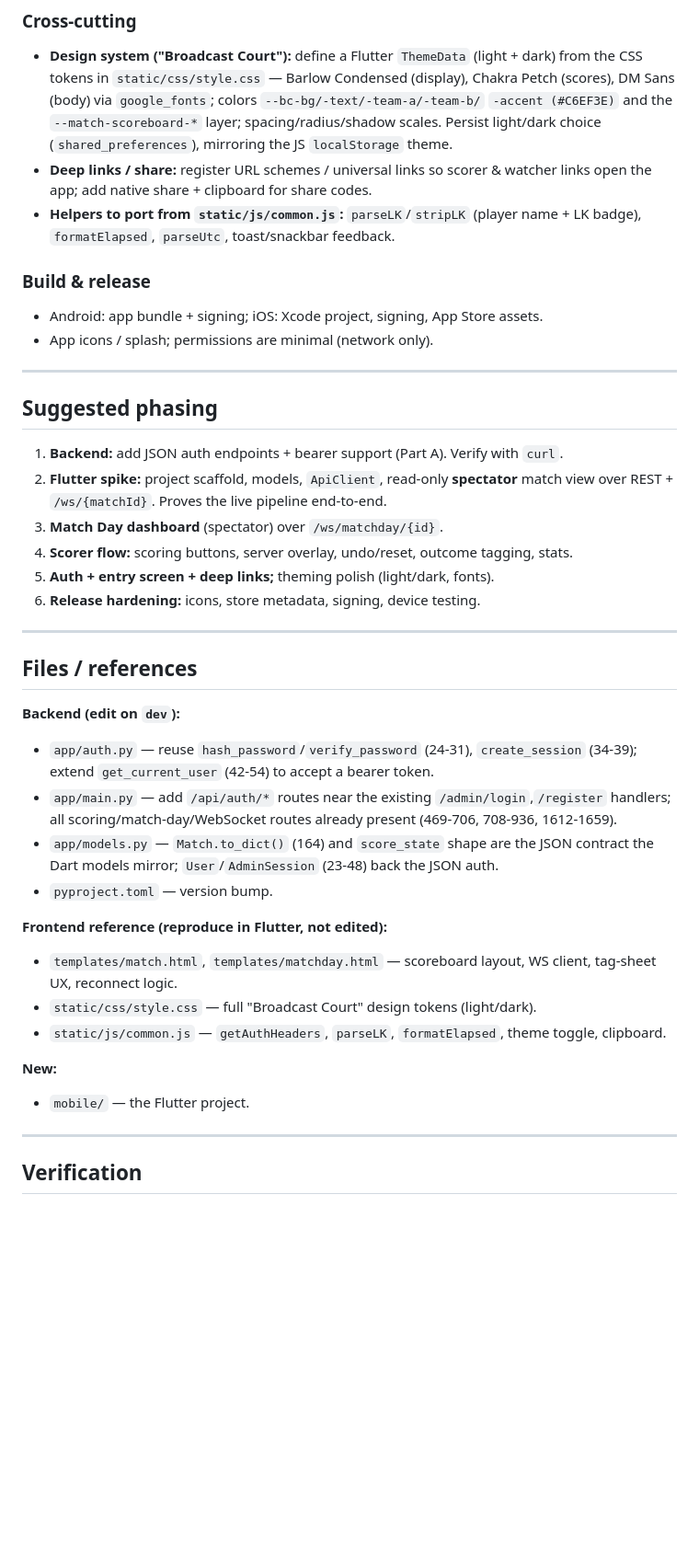
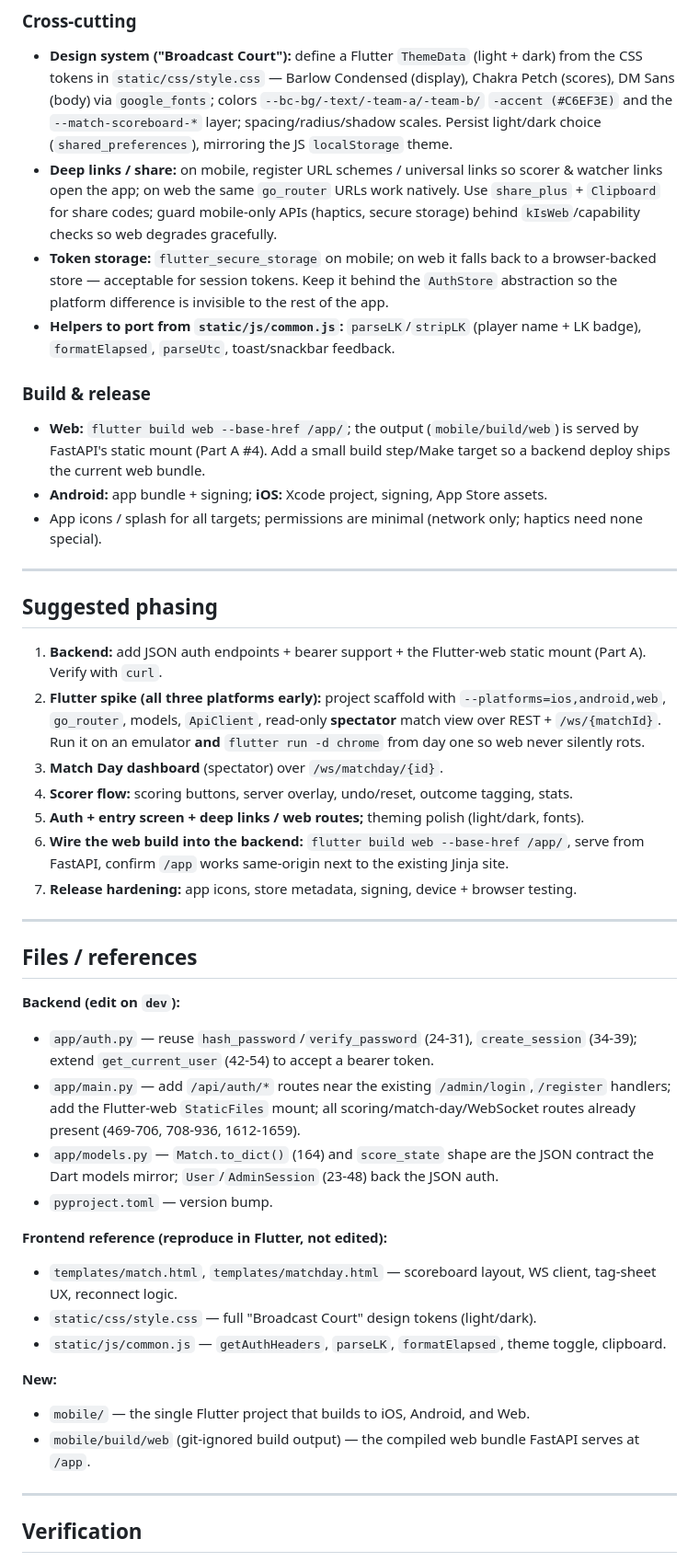
Before and after one commit to davesie/tennis-scoring, a Markdown page: FLUTTER_MIGRATION_PLAN.md, the part around one of its changes. Shown at 92% size. GitHub-like rendering; blank space fills up the shorter version.

```diff
--- a/FLUTTER_MIGRATION_PLAN.md
+++ b/FLUTTER_MIGRATION_PLAN.md
@@ -123,26 +149,40 @@ together). Standard Flutter project (`flutter create`), targeting iOS + Android.
   (scores), DM Sans (body) via `google_fonts`; colors `--bc-bg/-text/-team-a/-team-b/`
   `-accent (#C6EF3E)` and the `--match-scoreboard-*` layer; spacing/radius/shadow scales.
   Persist light/dark choice (`shared_preferences`), mirroring the JS `localStorage` theme.
-- **Deep links / share:** register URL schemes / universal links so scorer & watcher
-  links open the app; add native share + clipboard for share codes.
+- **Deep links / share:** on mobile, register URL schemes / universal links so scorer &
+  watcher links open the app; on web the same `go_router` URLs work natively. Use
+  `share_plus` + `Clipboard` for share codes; guard mobile-only APIs (haptics, secure
+  storage) behind `kIsWeb`/capability checks so web degrades gracefully.
+- **Token storage:** `flutter_secure_storage` on mobile; on web it falls back to a
+  browser-backed store — acceptable for session tokens. Keep it behind the `AuthStore`
+  abstraction so the platform difference is invisible to the rest of the app.
 - **Helpers to port from `static/js/common.js`:** `parseLK`/`stripLK` (player name + LK
   badge), `formatElapsed`, `parseUtc`, toast/snackbar feedback.
 
 ### Build & release
-- Android: app bundle + signing; iOS: Xcode project, signing, App Store assets.
-- App icons / splash; permissions are minimal (network only).
+- **Web:** `flutter build web --base-href /app/`; the output (`mobile/build/web`) is served
+  by FastAPI's static mount (Part A #4). Add a small build step/Make target so a backend
+  deploy ships the current web bundle.
+- **Android:** app bundle + signing; **iOS:** Xcode project, signing, App Store assets.
+- App icons / splash for all targets; permissions are minimal (network only; haptics
+  need none special).
 
 ---
 
 ## Suggested phasing
 
-1. **Backend:** add JSON auth endpoints + bearer support (Part A). Verify with `curl`.
-2. **Flutter spike:** project scaffold, models, `ApiClient`, read-only **spectator**
-   match view over REST + `/ws/{matchId}`. Proves the live pipeline end-to-end.
+1. **Backend:** add JSON auth endpoints + bearer support + the Flutter-web static mount
+   (Part A). Verify with `curl`.
+2. **Flutter spike (all three platforms early):** project scaffold with
+   `--platforms=ios,android,web`, `go_router`, models, `ApiClient`, read-only **spectator**
+   match view over REST + `/ws/{matchId}`. Run it on an emulator **and** `flutter run -d
+   chrome` from day one so web never silently rots.
 3. **Match Day dashboard** (spectator) over `/ws/matchday/{id}`.
 4. **Scorer flow:** scoring buttons, server overlay, undo/reset, outcome tagging, stats.
-5. **Auth + entry screen + deep links;** theming polish (light/dark, fonts).
-6. **Release hardening:** icons, store metadata, signing, device testing.
+5. **Auth + entry screen + deep links / web routes;** theming polish (light/dark, fonts).
+6. **Wire the web build into the backend:** `flutter build web --base-href /app/`, serve
+   from FastAPI, confirm `/app` works same-origin next to the existing Jinja site.
+7. **Release hardening:** app icons, store metadata, signing, device + browser testing.
 
 ---
 
@@ -152,8 +192,8 @@ together). Standard Flutter project (`flutter create`), targeting iOS + Android.
 - `app/auth.py` — reuse `hash_password`/`verify_password` (24-31), `create_session`
   (34-39); extend `get_current_user` (42-54) to accept a bearer token.
 - `app/main.py` — add `/api/auth/*` routes near the existing `/admin/login`,`/register`
-  handlers; all scoring/match-day/WebSocket routes already present (469-706, 708-936,
-  1612-1659).
+  handlers; add the Flutter-web `StaticFiles` mount; all scoring/match-day/WebSocket routes
+  already present (469-706, 708-936, 1612-1659).
 - `app/models.py` — `Match.to_dict()` (164) and `score_state` shape are the JSON contract
   the Dart models mirror; `User`/`AdminSession` (23-48) back the JSON auth.
 - `pyproject.toml` — version bump.
@@ -166,7 +206,9 @@ together). Standard Flutter project (`flutter create`), targeting iOS + Android.
   clipboard.
 
 **New:**
-- `mobile/` — the Flutter project.
+- `mobile/` — the single Flutter project that builds to iOS, Android, and Web.
+- `mobile/build/web` (git-ignored build output) — the compiled web bundle FastAPI serves
+  at `/app`.
 
 ---
 
```
Also changed, not shown: other parts of FLUTTER_MIGRATION_PLAN.md (+51 -18 lines).
